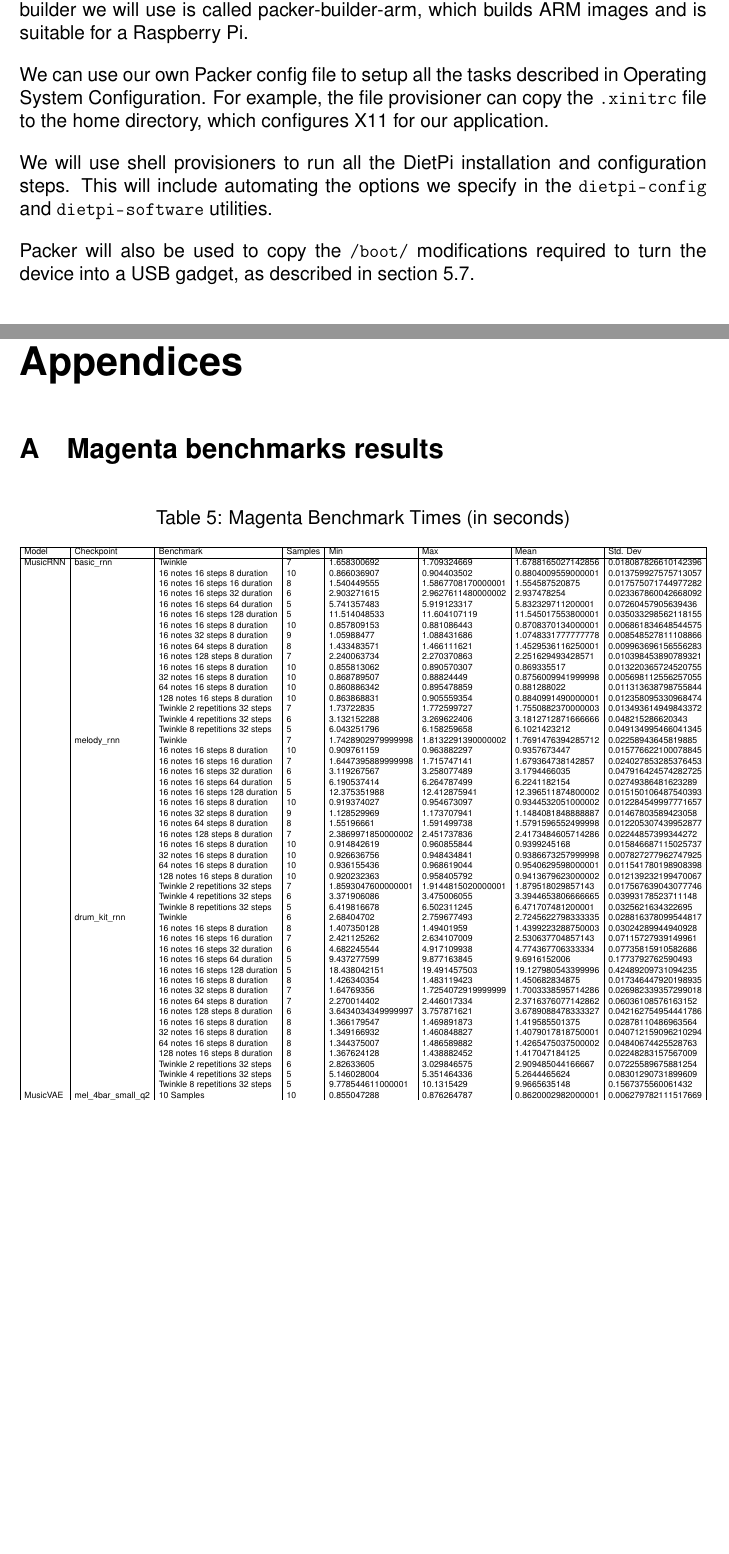
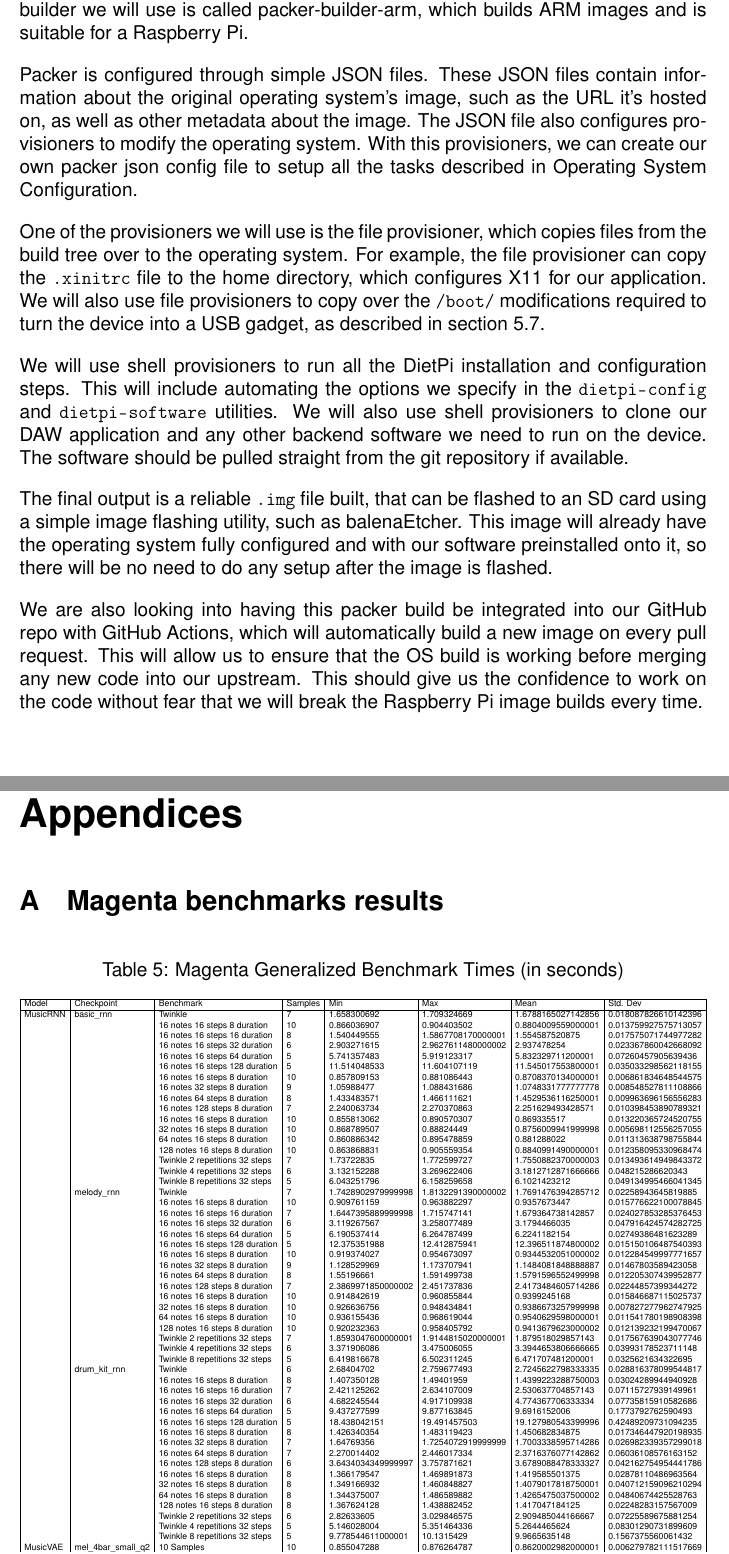
Before and after one commit to sam-sam98/MIDI-Autofill, a LaTeX document (final-design-document/finaldesigndoc.tex, which reads final-design-document/appendix.tex, final-design-document/research.tex): two parts of pages 22 and 42 of 44, joined at a grey line, cut so that both start at the same text, the shorter picture padded with empty space. Compiled offline with pdfLaTeX.

Commit message:
Expand packer section

```diff
--- a/final-design-document/appendix.tex
+++ b/final-design-document/appendix.tex
@@ -4,7 +4,7 @@
 \section{Magenta benchmarks results}
 \label{appendix:magenta_benchmark}
 \begin{minipage}{\linewidth}
-    \captionof{table}{Magenta Benchmark Times (in seconds)}
+    \captionof{table}{Magenta Generalized Benchmark Times (in seconds)}
     \begin{adjustbox}{width=\textwidth}
         \csvautotabular[respect underscore=true]{raspberry_pi_4_magenta.csv}
     \end{adjustbox}
--- a/final-design-document/research.tex
+++ b/final-design-document/research.tex
@@ -409,16 +409,34 @@ copying files, running shell commands, setting permissions, etc. Packer relies o
 to carry out the tasks laid out in a configuration file. The builder we will use is called
 packer-builder-arm, which builds ARM images and is suitable for a Raspberry Pi.
 
-We can use our own Packer config file to setup all the tasks described in
-\nameref{sec:research:subsec:os_config}. For example, the file provisioner can copy the
+Packer is configured through simple JSON files. These JSON files contain information about
+the original operating system's image, such as the URL it's hosted on, as well as other
+metadata about the image. The JSON file also configures provisioners to modify the
+operating system. With this provisioners, we can create our own packer json config file to
+setup all the tasks described in \nameref{sec:research:subsec:os_config}.
+
+One of the provisioners we will use is the file provisioner, which copies files from the
+build tree over to the operating system. For example, the file provisioner can copy the
 \url{.xinitrc} file to the home directory, which configures X11 for our application.
+We will also use file provisioners to copy over the \url{/boot/} modifications required to
+turn the device into a USB gadget, as described in section \ref{sec:midi_peripheral}.
 
 We will use shell provisioners to run all the DietPi installation and configuration steps.
 This will include automating the options we specify in the \url{dietpi-config} and
-\url{dietpi-software} utilities.
+\url{dietpi-software} utilities. We will also use shell provisioners to clone our DAW
+application and any other backend software we need to run on the device. The software
+should be pulled straight from the git repository if available.
 
-Packer will also be used to copy the \url{/boot/} modifications required to turn the
-device into a USB gadget, as described in section \ref{sec:midi_peripheral}.
+The final output is a reliable \url{.img} file built, that can be flashed to an SD card
+using a simple image flashing utility, such as balenaEtcher. This image will already have
+the operating system fully configured and with our software preinstalled onto it, so there
+will be no need to do any setup after the image is flashed.
+
+We are also looking into having this packer build be integrated into our GitHub repo with
+GitHub Actions, which will automatically build a new image on every pull request. This
+will allow us to ensure that the OS build is working before merging any new code into our
+upstream. This should give us the confidence to work on the code without fear that we will
+break the Raspberry Pi image builds every time.
 
 \subsubsection{Performance}
 
```
